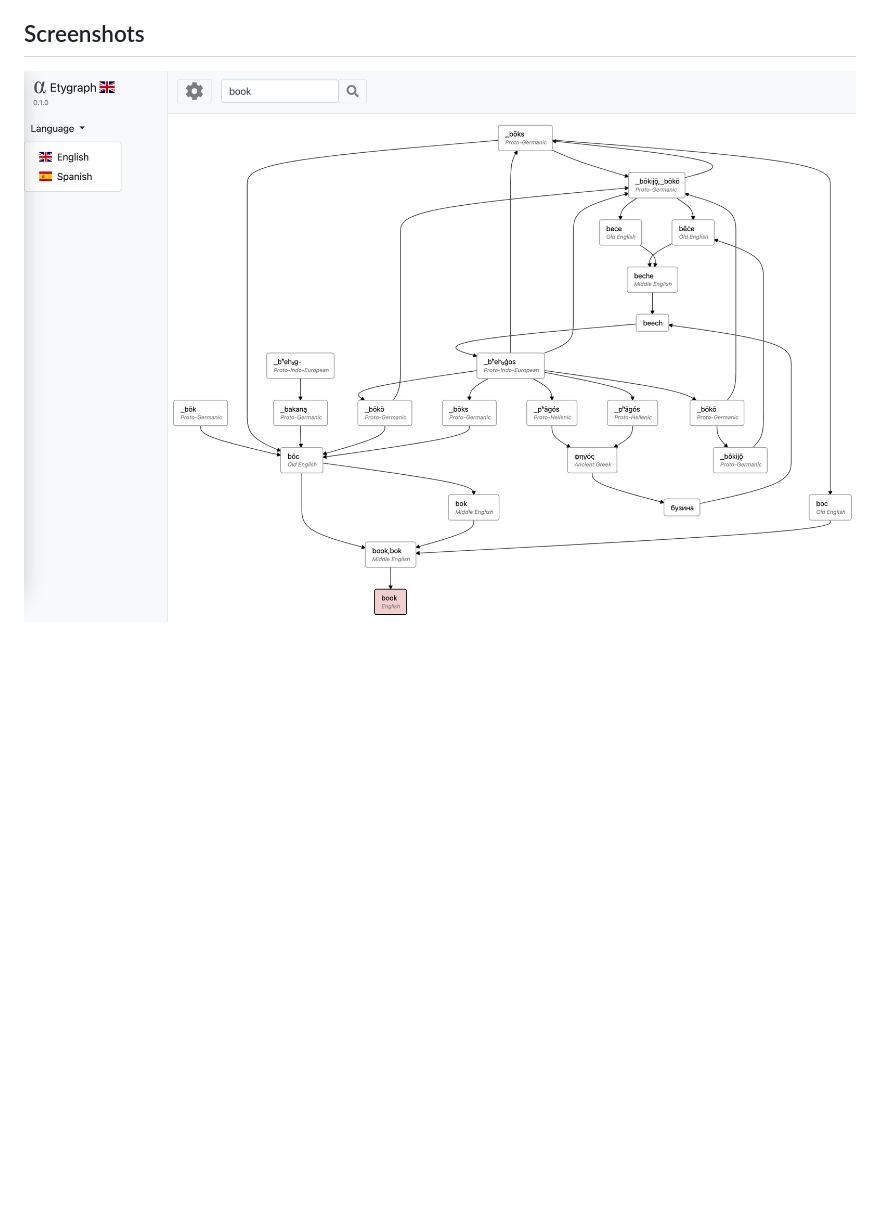
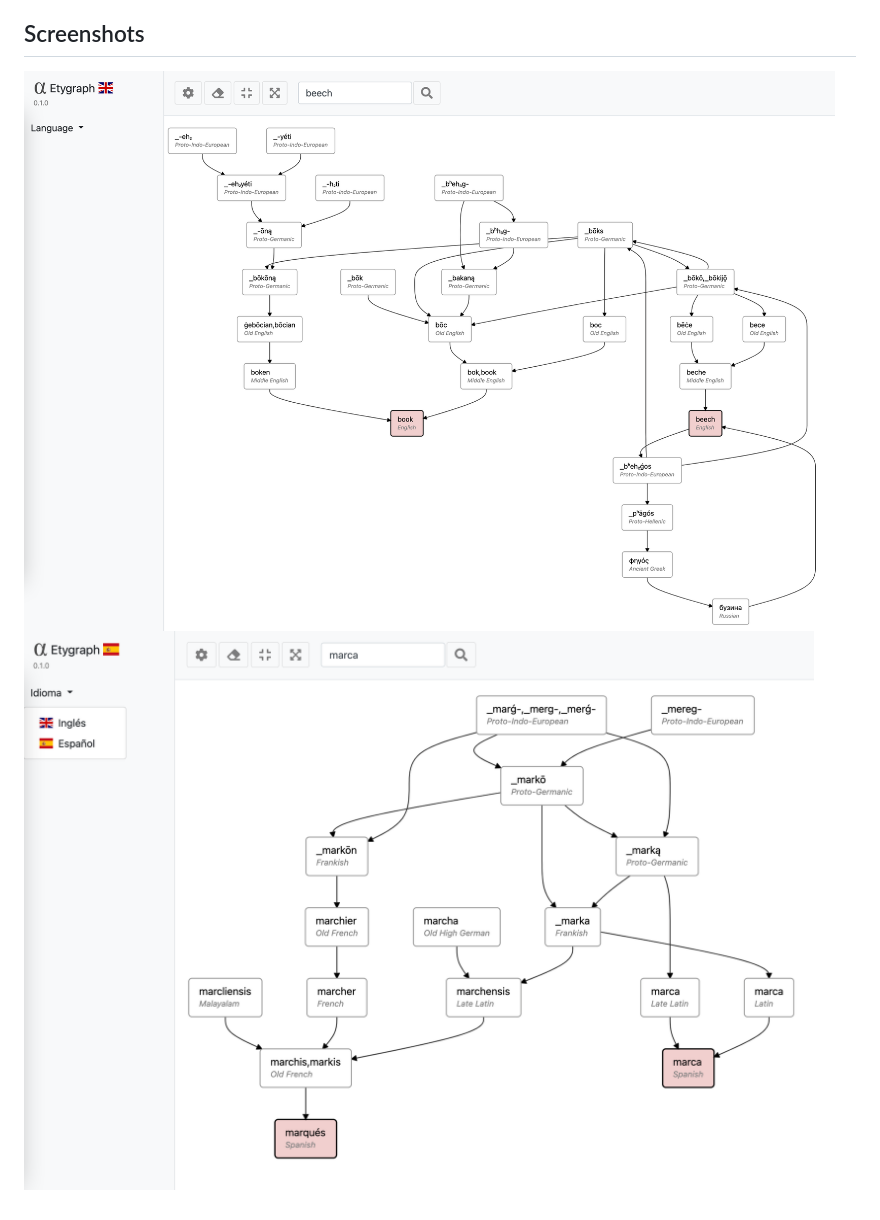
Before and after one commit to franloza/etygraph, a Markdown page: README.md, the part around the change. Drawn GitHub-style; pictures changed too: assets/img/screenshot_1.png, assets/img/screenshot_2.png; blank space fills up the shorter version.

```diff
--- a/README.md
+++ b/README.md
@@ -9,3 +9,4 @@ Discover the origin of the words. Try it in [https://etygraph.netlify.app](https
 
 ## Screenshots
 ![Screenshot 1](./assets/img/screenshot_1.png)
+![Screenshot 2](./assets/img/screenshot_2.png)
```
Also changed, not shown: 3 other files.
